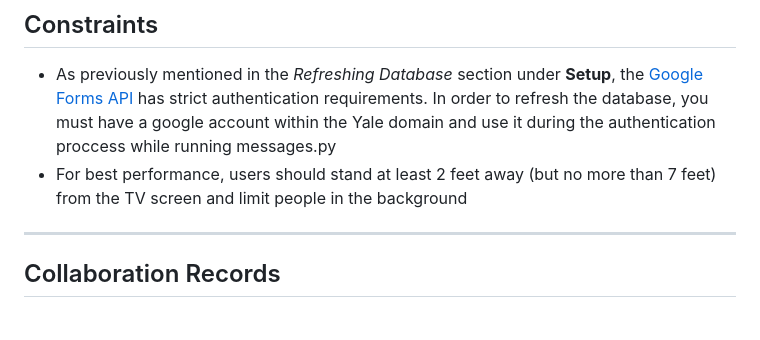
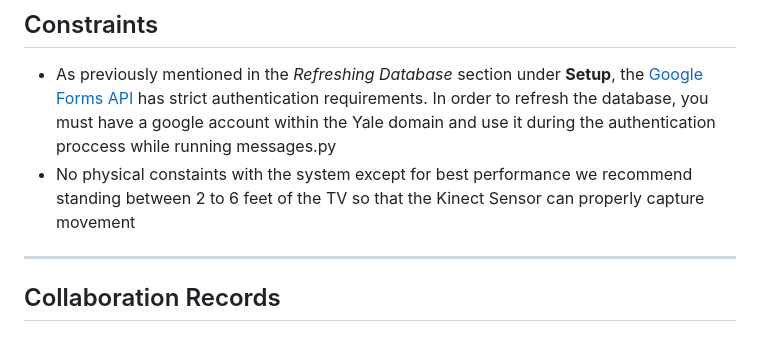
Before and after one commit to vinh-tran1/Serendipity, a Markdown page: README.md, the part around the change. Rendered like a GitHub page.

```diff
--- a/README.md
+++ b/README.md
@@ -44,7 +44,7 @@ Due to manual authentication requirements of the google forms api which would hi
 ## Constraints
 
 - As previously mentioned in the *Refreshing Database* section under **Setup**, the [Google Forms API](https://developers.google.com/forms/api/guides/retrieve-forms-responses) has strict authentication requirements. In order to refresh the database, you must have a google account within the Yale domain and use it during the authentication proccess while running messages.py
-- For best performance, users should stand at least 2 feet away (but no more than 7 feet) from the TV screen and limit people in the background
+- No physical constaints with the system except for best performance we recommend standing between 2 to 6 feet of the TV so that the Kinect Sensor can properly capture movement
 
 <hr>
 
```
